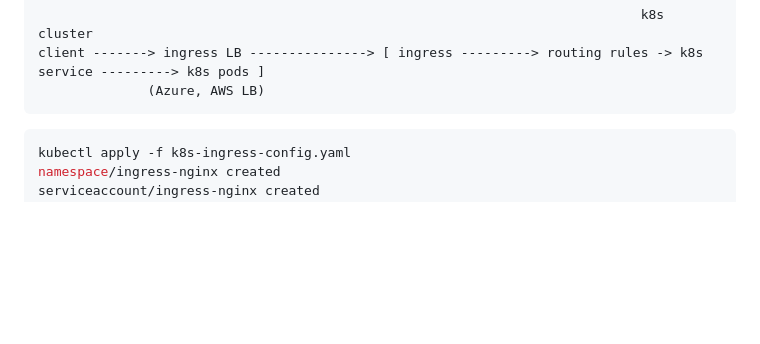
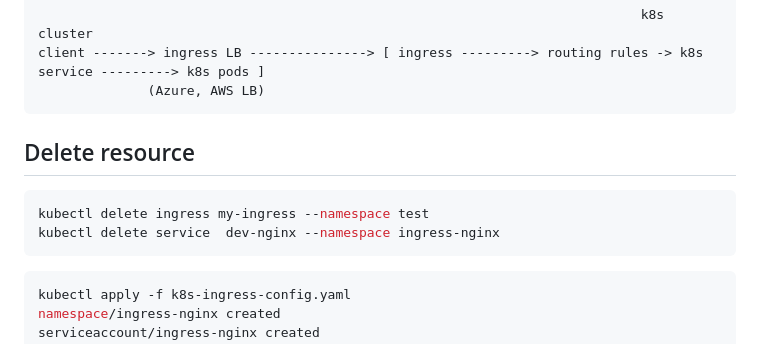
Before and after one commit to devasthali-os/nginx-base, a Markdown page: kube/README.md, the part around the change. Rendered like a GitHub page; blank space fills up the shorter version.

Commit message:
remove resources

````diff
--- a/kube/README.md
+++ b/kube/README.md
@@ -11,6 +11,13 @@ client -------> ingress LB ---------------> [ ingress ---------> routing rules -
               (Azure, AWS LB)
 ```
 
+Delete resource
+---
+
+```bash
+kubectl delete ingress my-ingress --namespace test
+kubectl delete service  dev-nginx --namespace ingress-nginx
+```
 
 ```bash
 kubectl apply -f k8s-ingress-config.yaml
````
